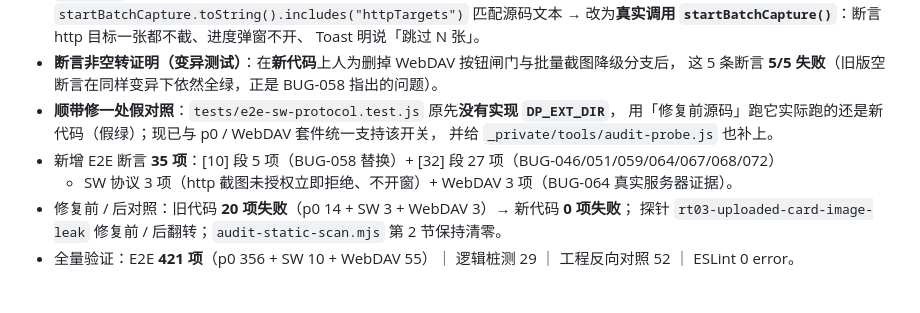
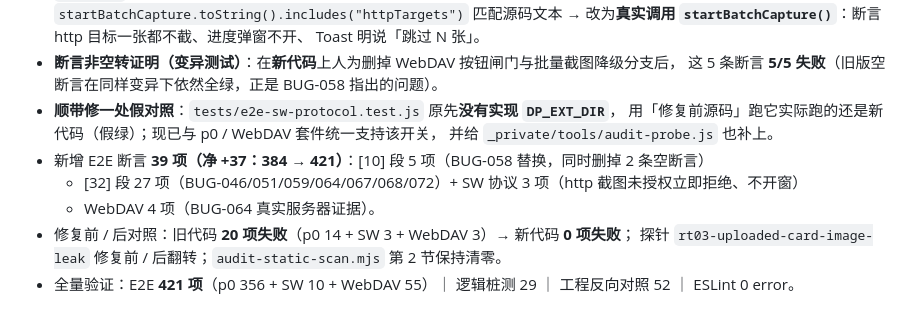
Before and after one commit to liumian1201/DeepPage, a Markdown page: CHANGELOG.md, the part around the change. Rendered like a GitHub page.

Commit message:
docs: 修正 CHANGELOG v1.5.13 的断言计数（39 项新增 / 净 +37：384 → 421）

```diff
--- a/CHANGELOG.md
+++ b/CHANGELOG.md
@@ -85,8 +85,9 @@
 - **顺带修一处假对照**：`tests/e2e-sw-protocol.test.js` 原先**没有实现 `DP_EXT_DIR`**，
   用「修复前源码」跑它实际跑的还是新代码（假绿）；现已与 p0 / WebDAV 套件统一支持该开关，
   并给 `_private/tools/audit-probe.js` 也补上。
-- 新增 E2E 断言 **35 项**：[10] 段 5 项（BUG-058 替换）+ [32] 段 27 项（BUG-046/051/059/064/067/068/072）
-  + SW 协议 3 项（http 截图未授权立即拒绝、不开窗）+ WebDAV 3 项（BUG-064 真实服务器证据）。
+- 新增 E2E 断言 **39 项（净 +37：384 → 421）**：[10] 段 5 项（BUG-058 替换，同时删掉 2 条空断言）
+  + [32] 段 27 项（BUG-046/051/059/064/067/068/072）+ SW 协议 3 项（http 截图未授权立即拒绝、不开窗）
+  + WebDAV 4 项（BUG-064 真实服务器证据）。
 - 修复前 / 后对照：旧代码 **20 项失败**（p0 14 + SW 3 + WebDAV 3）→ 新代码 **0 项失败**；
   探针 `rt03-uploaded-card-image-leak` 修复前 / 后翻转；`audit-static-scan.mjs` 第 2 节保持清零。
 - 全量验证：E2E **421 项**（p0 356 + SW 10 + WebDAV 55）｜ 逻辑桩测 29 ｜ 工程反向对照 52 ｜ ESLint 0 error。
```
